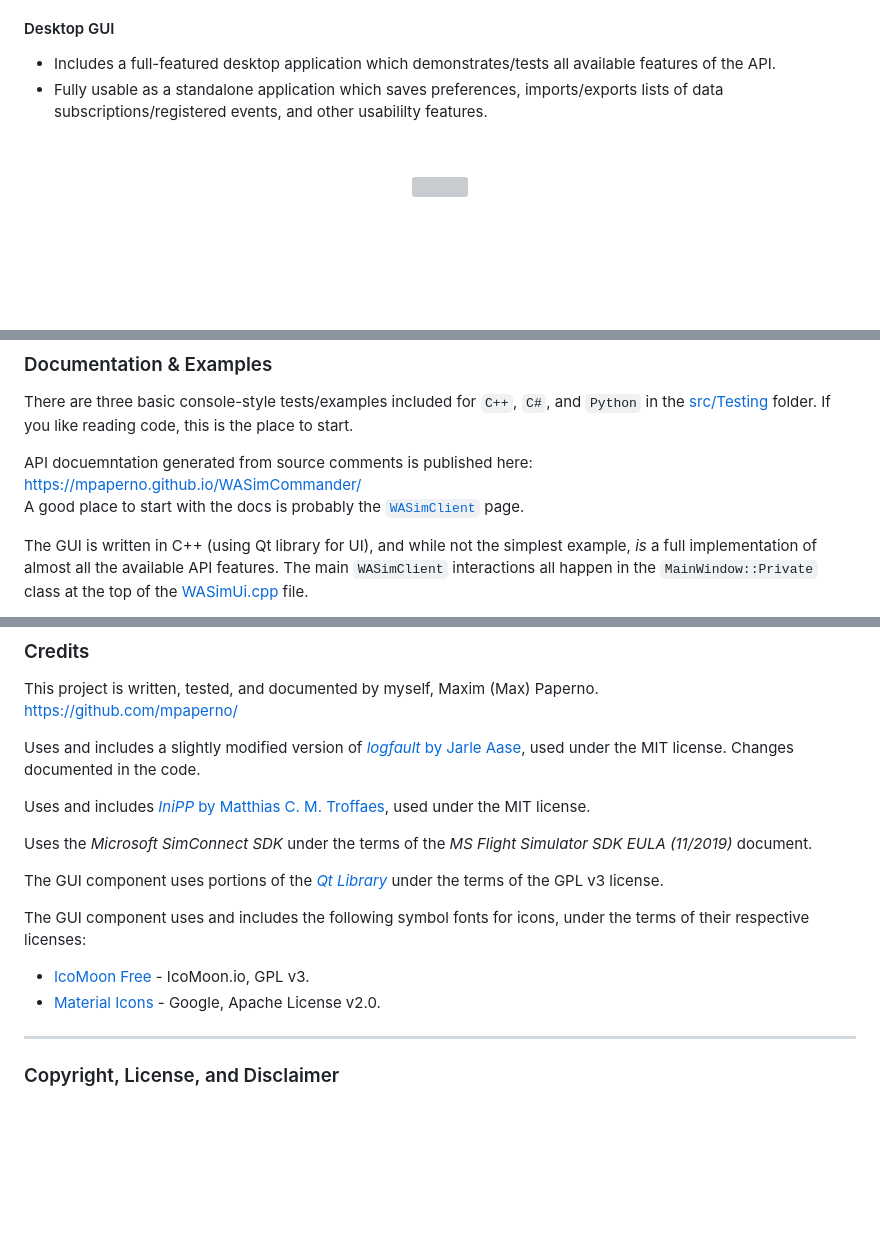
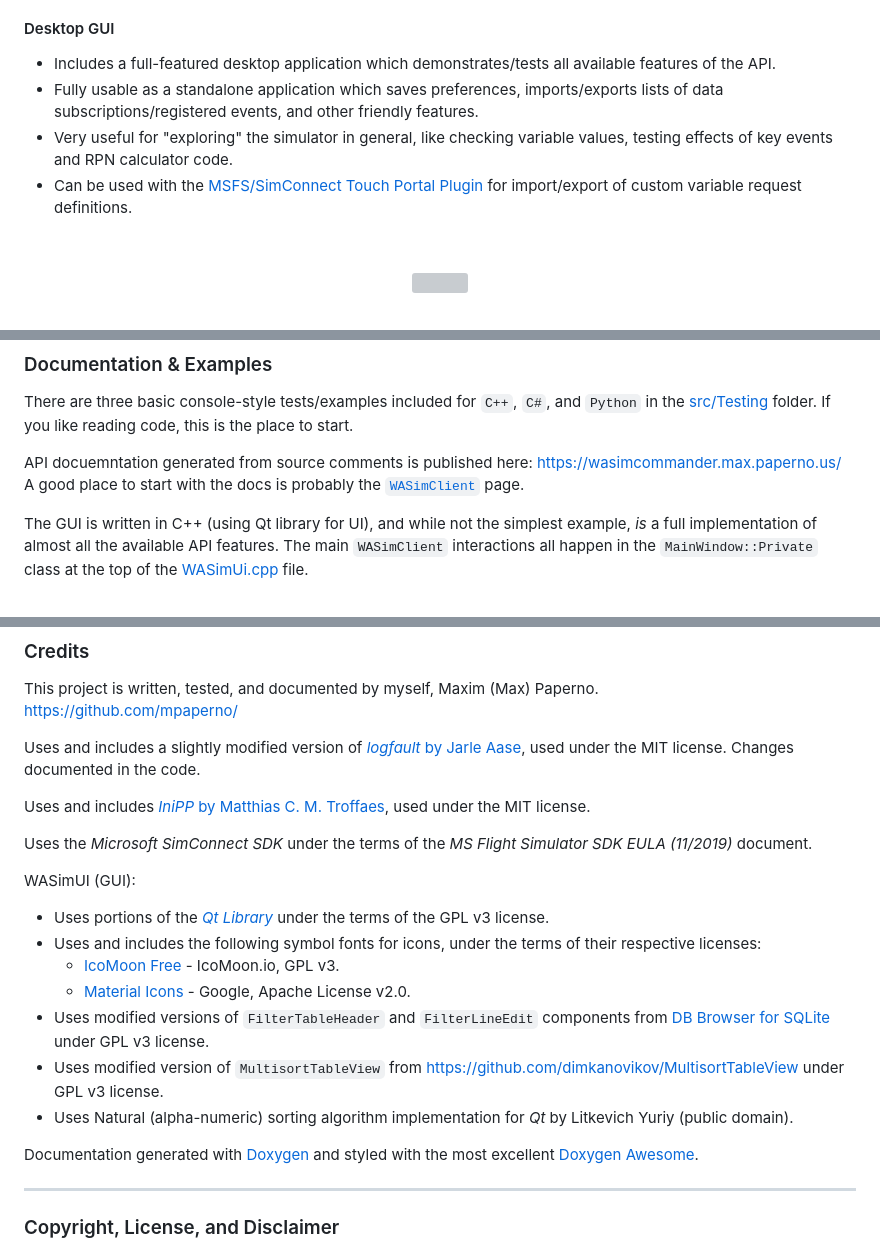
Before and after one commit to mpaperno/WASimCommander, a Markdown page: README.md, 3 parts joined by grey strips. Rendered like a GitHub page; blank space fills up the shorter version; grey boxes are pictures that could not be loaded.

```diff
--- a/README.md
+++ b/README.md
@@ -90,7 +91,9 @@ On a more practical note, I am using it with the [MSFS Touch Portal Plugin](http
 
 #### Desktop GUI
 - Includes a full-featured desktop application which demonstrates/tests all available features of the API.
-- Fully usable as a standalone application which saves preferences, imports/exports lists of data subscriptions/registered events, and other usabililty features.
+- Fully usable as a standalone application which saves preferences, imports/exports lists of data subscriptions/registered events, and other friendly features.
+- Very useful for "exploring" the simulator in general, like checking variable values, testing effects of key events and RPN calculator code.
+- Can be used with the [MSFS/SimConnect Touch Portal Plugin](https://github.com/mpaperno/MSFSTouchPortalPlugin) for import/export of custom variable request definitions.
 
 <p> &nbsp; </p>
 <div align="center">
@@ -117,8 +120,8 @@ Update announcements are also posted on my Discord server's [WASimCommander rele
 There are three basic console-style tests/examples included for `C++`, `C#`, and `Python` in the [src/Testing](https://github.com/mpaperno/WASimCommander/tree/main/src/Testing) folder.
 If you like reading code, this is the place to start.
 
-API docuemntation generated from source comments is published here: https://mpaperno.github.io/WASimCommander/ <br/>
-A good place to start with the docs is probably the [`WASimClient`](https://mpaperno.github.io/WASimCommander/class_w_a_sim_commander_1_1_client_1_1_w_a_sim_client.html) page.
+API docuemntation generated from source comments is published here: https://wasimcommander.max.paperno.us/ <br/>
+A good place to start with the docs is probably the [`WASimClient`](https://wasimcommander.max.paperno.us/class_w_a_sim_commander_1_1_client_1_1_w_a_sim_client.html) page.
 
 The GUI is written in C++ (using Qt library for UI), and while not the simplest example, _is_ a full implementation of almost all the available
 API features. The main `WASimClient` interactions all happen in the `MainWindow::Private` class at the top of the
@@ -185,12 +188,17 @@ Uses and includes [_IniPP_ by Matthias C. M. Troffaes](https://github.com/mcmtro
 
 Uses the _Microsoft SimConnect SDK_ under the terms of the _MS Flight Simulator SDK EULA (11/2019)_ document.
 
-The GUI component uses portions of the [_Qt Library_](http://qt.io) under the terms of the GPL v3 license.
+WASimUI (GUI):
+- Uses portions of the [_Qt Library_](http://qt.io) under the terms of the GPL v3 license.
+- Uses and includes the following symbol fonts for icons, under the terms of their respective licenses:
+  - [IcoMoon Free](https://icomoon.io/#icons-icomoon) - IcoMoon.io, GPL v3.
+  - [Material Icons](https://material.io/) - Google, Apache License v2.0.
+- Uses modified versions of `FilterTableHeader` and `FilterLineEdit` components from [DB Browser for SQLite](https://github.com/sqlitebrowser/sqlitebrowser) under GPL v3 license.
+- Uses modified version of `MultisortTableView` from <https://github.com/dimkanovikov/MultisortTableView> under GPL v3 license.
+- Uses Natural (alpha-numeric) sorting algorithm implementation for _Qt_ by Litkevich Yuriy (public domain).
 
-The GUI component uses and includes the following symbol fonts for icons, under the terms of their respective licenses:
-- [IcoMoon Free](https://icomoon.io/#icons-icomoon) - IcoMoon.io, GPL v3.
-- [Material Icons](https://material.io/) - Google, Apache License v2.0.
 
+Documentation generated with [Doxygen](https://www.doxygen.nl/) and styled with the most excellent [Doxygen Awesome](https://jothepro.github.io/doxygen-awesome-css).
 
 -------------
 ### Copyright, License, and Disclaimer
```
Also changed, not shown: other parts of README.md (+2 -1 lines).
